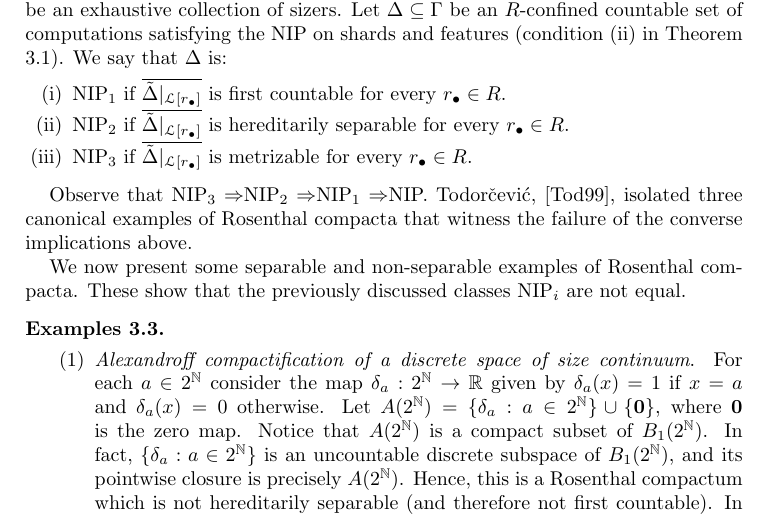
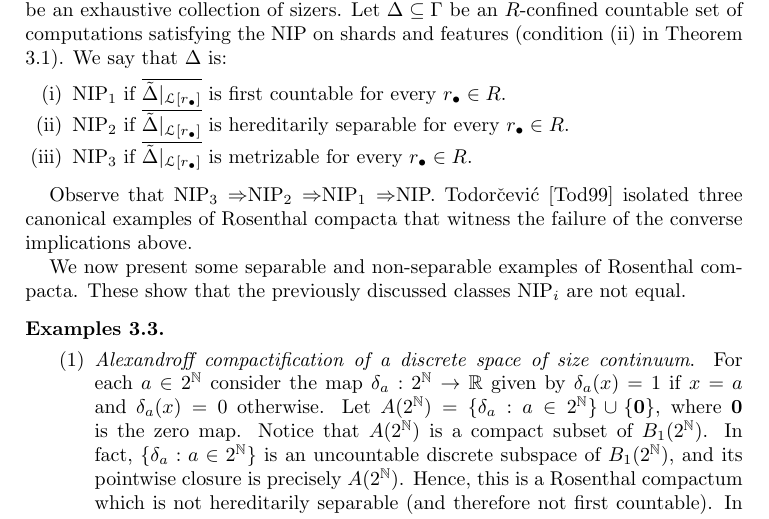
Before and after one commit to tonamatos/DeepComputationsNIP, a LaTeX paper (ComplexityViaTopology.tex): part of page 21 of 32, cut so that both start at the same text. Compiled offline with pdfLaTeX.

Commit message:
Removed commas

```diff
--- a/ComplexityViaTopology.tex
+++ b/ComplexityViaTopology.tex
@@ -1068,7 +1068,7 @@ We say that $\Delta$ is:
 \end{defn}
 
 Observe that NIP$_3 \Rightarrow $NIP$_2\Rightarrow $NIP$_1\Rightarrow $NIP.
-Todorčević, \cite{Todorcevic_1999_CompactSubsetsBaire},  isolated three canonical examples of Rosenthal compacta that witness the failure of the converse implications above.
+Todorčević \cite{Todorcevic_1999_CompactSubsetsBaire}  isolated three canonical examples of Rosenthal compacta that witness the failure of the converse implications above.
 
 We now present some separable and non-separable examples of Rosenthal compacta.
 These show that the previously discussed classes NIP$_i$ are not equal.
```
